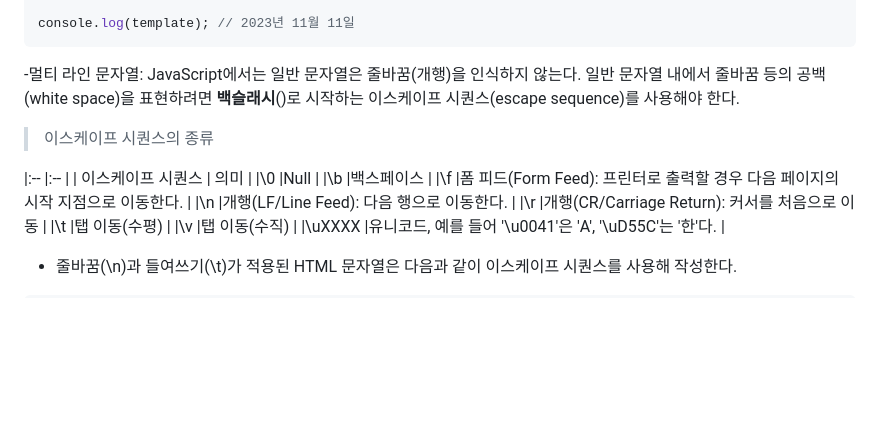
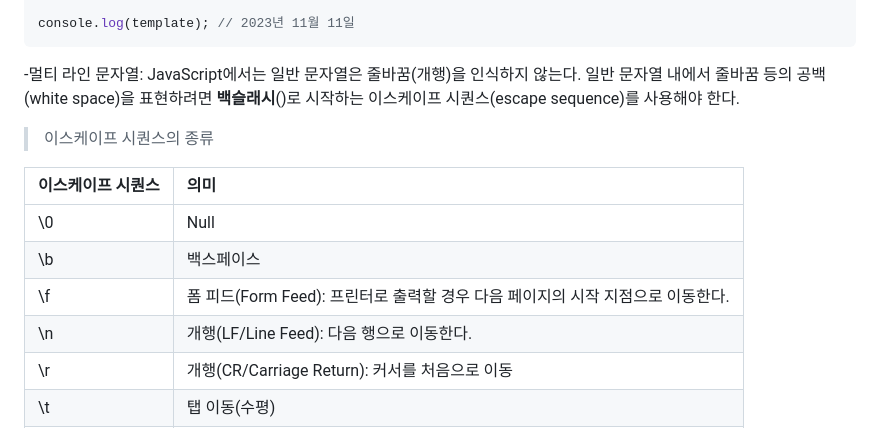
Before and after one commit to DoctorK4/mjs-deepdive, a Markdown page: 02) 6. 데이터 타입 & 7. 연산자/yeonjun.md, the part around the change. Drawn GitHub-style; blank space fills up the shorter version.

Commit message:
(정연준) 2주차 6-3절 표 수정2

```diff
--- a/02) 6. 데이터 타입 & 7. 연산자/yeonjun.md
+++ b/02) 6. 데이터 타입 & 7. 연산자/yeonjun.md
@@ -82,8 +82,8 @@ console.log(template); // 2023년 11월 11일
 -멀티 라인 문자열: JavaScript에서는 일반 문자열은 줄바꿈(개행)을 인식하지 않는다. 일반 문자열 내에서 줄바꿈 등의 공백(white space)을 표현하려면 **백슬래시**(\)로 시작하는 이스케이프 시퀀스(escape sequence)를 사용해야 한다.
 > 이스케이프 시퀀스의 종류
 
+| 이스케이프 시퀀스 | 의미 |
 |:-- |:-- |
-| 이스케이프 시퀀스 | 의미 |
 |\0 |Null |
 |\b |백스페이스 |
 |\f |폼 피드(Form Feed): 프린터로 출력할 경우 다음 페이지의 시작 지점으로 이동한다. |
```
